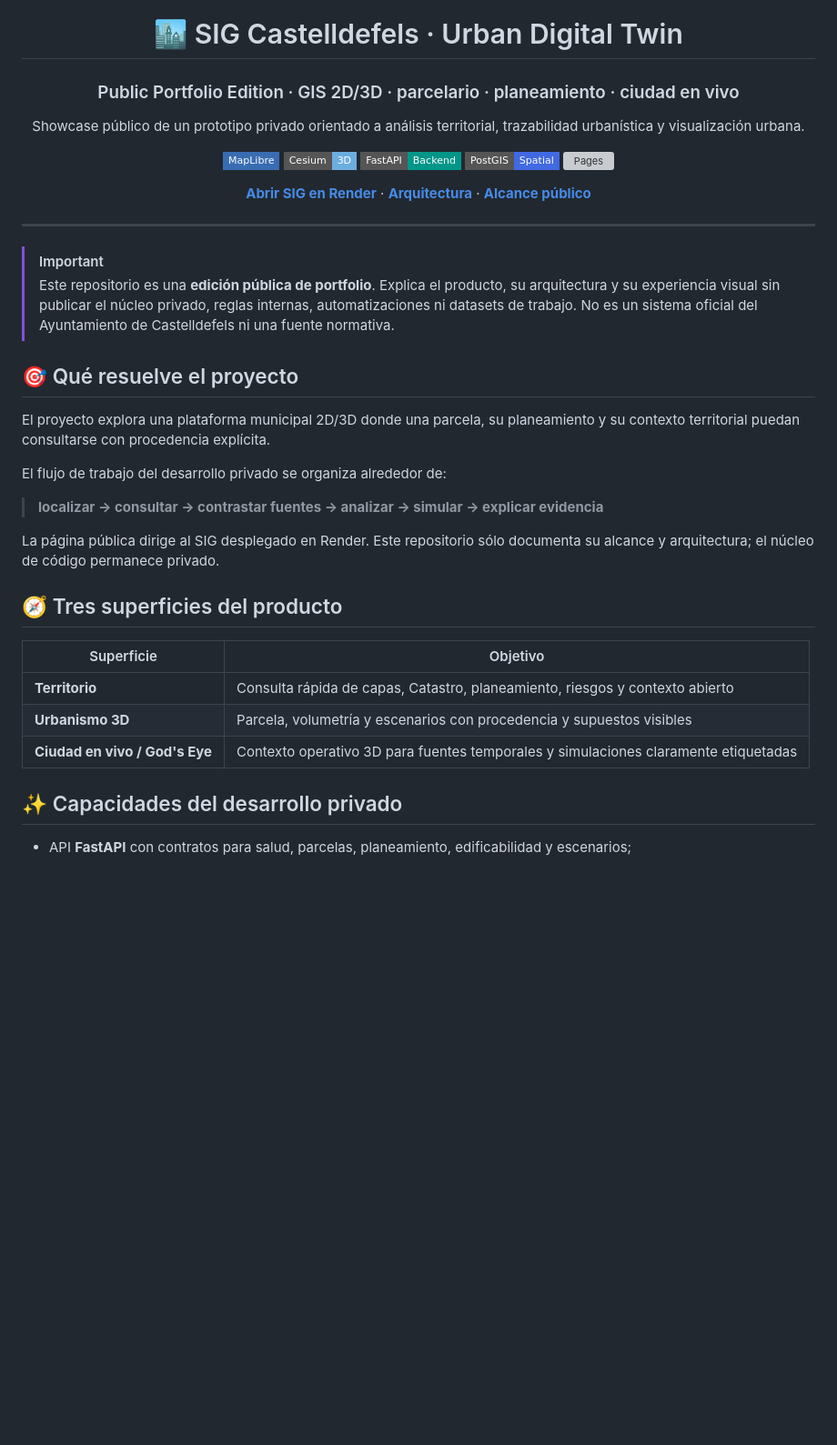
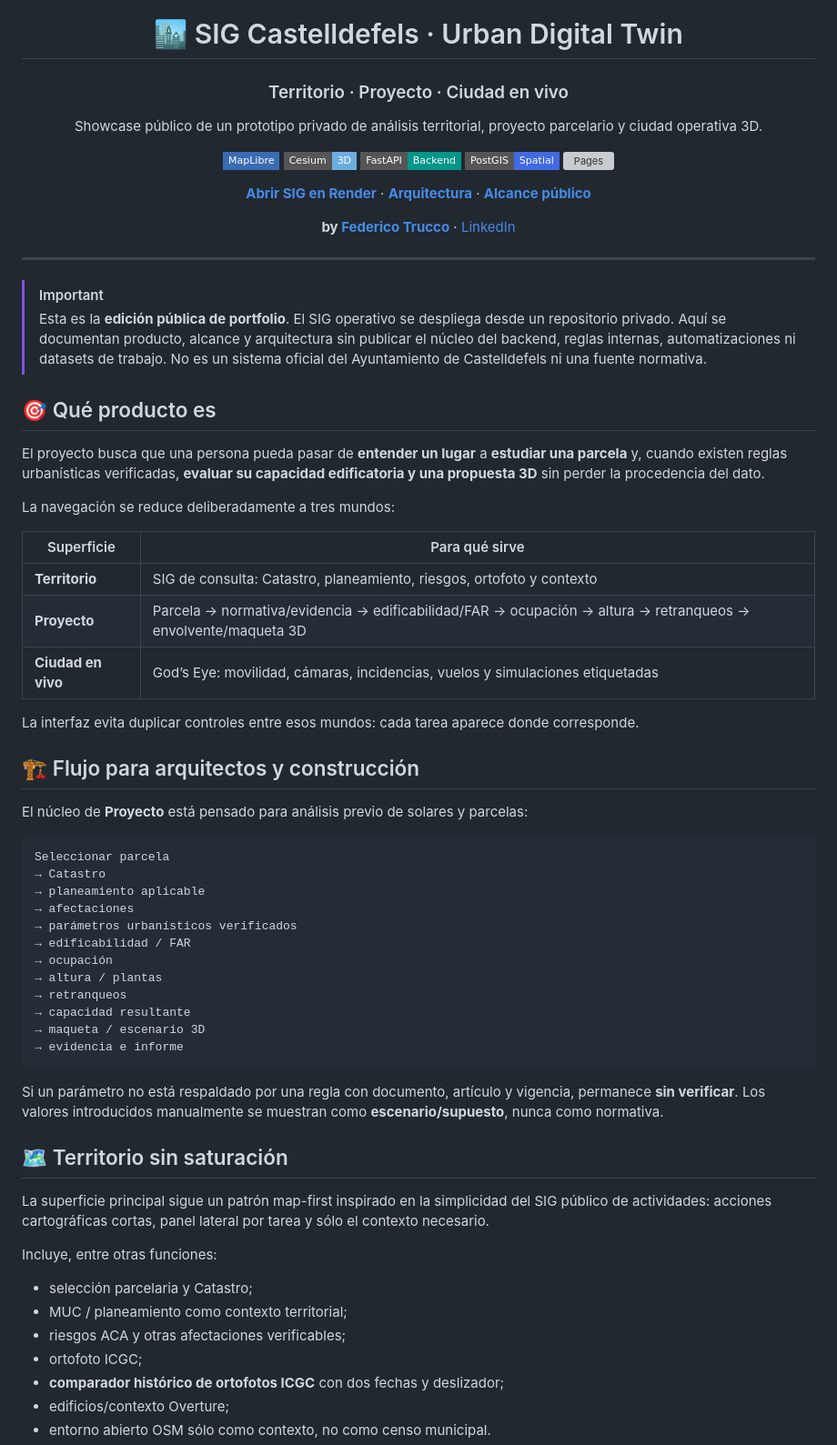
Before and after one commit to truquinio/sig-castelldefels-pro-portfolio, a Markdown page: README.md, the part around one of its changes. Shown at 91% size. Rendered like a GitHub page; badges without logos; blank space fills up the shorter version; grey boxes are pictures that could not be loaded.

Commit message:
docs: align public showcase with current product

````diff
--- a/README.md
+++ b/README.md
@@ -2,9 +2,9 @@
 
 # 🏙️ SIG Castelldefels · Urban Digital Twin
 
-### Public Portfolio Edition · GIS 2D/3D · parcelario · planeamiento · ciudad en vivo
+### Territorio · Proyecto · Ciudad en vivo
 
-Showcase público de un prototipo privado orientado a análisis territorial, trazabilidad urbanística y visualización urbana.
+Showcase público de un prototipo privado de análisis territorial, proyecto parcelario y ciudad operativa 3D.
 
 ![MapLibre](https://img.shields.io/badge/MapLibre-396CB2?style=flat-square)
 ![Cesium](https://img.shields.io/badge/Cesium-3D-6CADDF?style=flat-square)
@@ -12,35 +12,63 @@ Showcase público de un prototipo privado orientado a análisis territorial, tra
 ![PostGIS](https://img.shields.io/badge/PostGIS-Spatial-4169E1?style=flat-square)
 [![Pages](https://github.com/truquinio/sig-castelldefels-pro-portfolio/actions/workflows/pages.yml/badge.svg)](https://github.com/truquinio/sig-castelldefels-pro-portfolio/actions/workflows/pages.yml)
 
-[**Abrir SIG en Render**](https://sig-castelldefels-twin.onrender.com/) ·
-[**Arquitectura**](docs/ARCHITECTURE.md) ·
-[**Alcance público**](SHOWCASE_SCOPE.md)
+[**Abrir SIG en Render**](https://sig-castelldefels-twin.onrender.com/) · [**Arquitectura**](docs/ARCHITECTURE.md) · [**Alcance público**](SHOWCASE_SCOPE.md)
+
+**by [Federico Trucco](https://github.com/truinio)** · [LinkedIn](https://www.linkedin.com/in/federico-trucco/)
 
 </div>
 
 ---
 
 > [!IMPORTANT]
-> Este repositorio es una **edición pública de portfolio**. Explica el producto, su arquitectura y su experiencia visual sin publicar el núcleo privado, reglas internas, automatizaciones ni datasets de trabajo. No es un sistema oficial del Ayuntamiento de Castelldefels ni una fuente normativa.
+> Esta es la **edición pública de portfolio**. El SIG operativo se despliega desde un repositorio privado. Aquí se documentan producto, alcance y arquitectura sin publicar el núcleo del backend, reglas internas, automatizaciones ni datasets de trabajo. No es un sistema oficial del Ayuntamiento de Castelldefels ni una fuente normativa.
 
-## 🎯 Qué resuelve el proyecto
+## 🎯 Qué producto es
 
-El proyecto explora una plataforma municipal 2D/3D donde una parcela, su planeamiento y su contexto territorial puedan consultarse con procedencia explícita.
+El proyecto busca que una persona pueda pasar de **entender un lugar** a **estudiar una parcela** y, cuando existen reglas urbanísticas verificadas, **evaluar su capacidad edificatoria y una propuesta 3D** sin perder la procedencia del dato.
 
-El flujo de trabajo del desarrollo privado se organiza alrededor de:
+La navegación se reduce deliberadamente a tres mundos:
 
-> **localizar → consultar → contrastar fuentes → analizar → simular → explicar evidencia**
+| Superficie | Para qué sirve |
+| --- | --- |
+| **Territorio** | SIG de consulta: Catastro, planeamiento, riesgos, ortofoto y contexto |
+| **Proyecto** | Parcela → normativa/evidencia → edificabilidad/FAR → ocupación → altura → retranqueos → envolvente/maqueta 3D |
+| **Ciudad en vivo** | God’s Eye: movilidad, cámaras, incidencias, vuelos y simulaciones etiquetadas |
 
-La página pública dirige al SIG desplegado en Render. Este repositorio sólo documenta su alcance y arquitectura; el núcleo de código permanece privado.
+La interfaz evita duplicar controles entre esos mundos: cada tarea aparece donde corresponde.
 
-## 🧭 Tres superficies del producto
+## 🏗️ Flujo para arquitectos y construcción
 
-| Superficie | Objetivo |
-| --- | --- |
-| **Territorio** | Consulta rápida de capas, Catastro, planeamiento, riesgos y contexto abierto |
-| **Urbanismo 3D** | Parcela, volumetría y escenarios con procedencia y supuestos visibles |
-| **Ciudad en vivo / God's Eye** | Contexto operativo 3D para fuentes temporales y simulaciones claramente etiquetadas |
+El núcleo de **Proyecto** está pensado para análisis previo de solares y parcelas:
 
-## ✨ Capacidades del desarrollo privado
+```text
+Seleccionar parcela
+→ Catastro
+→ planeamiento aplicable
+→ afectaciones
+→ parámetros urbanísticos verificados
+→ edificabilidad / FAR
+→ ocupación
+→ altura / plantas
+→ retranqueos
+→ capacidad resultante
+→ maqueta / escenario 3D
+→ evidencia e informe
+```
 
-- API **FastAPI** con contratos para salud, parcelas, planeamiento, edificabilidad y escenarios;
+Si un parámetro no está respaldado por una regla con documento, artículo y vigencia, permanece **sin verificar**. Los valores introducidos manualmente se muestran como **escenario/supuesto**, nunca como normativa.
+
+## 🗺️ Territorio sin saturación
+
+La superficie principal sigue un patrón map-first inspirado en la simplicidad del SIG público de actividades: acciones cartográficas cortas, panel lateral por tarea y sólo el contexto necesario.
+
+Incluye, entre otras funciones:
+
+- selección parcelaria y Catastro;
+- MUC / planeamiento como contexto territorial;
+- riesgos ACA y otras afectaciones verificables;
+- ortofoto ICGC;
+- **comparador histórico de ortofotos ICGC** con dos fechas y deslizador;
+- edificios/contexto Overture;
+- entorno abierto OSM sólo como contexto, no como censo municipal.
+
````
Also changed, not shown: other parts of README.md (+50 -57 lines).
